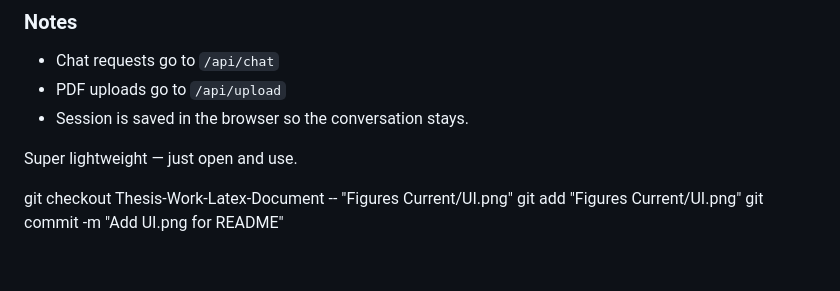
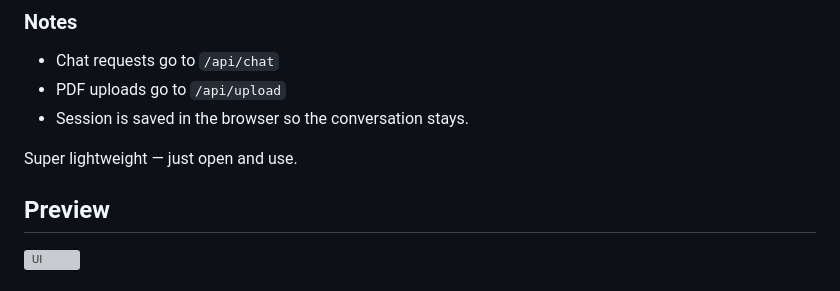
Before and after one commit to BulutTok/Thesis-Work, a Markdown page: README.md, the part around one of its changes. Drawn GitHub-style; blank space fills up the shorter version; grey boxes are pictures that could not be loaded.

```diff
--- a/README.md
+++ b/README.md
@@ -123,7 +123,6 @@ It lets me chat with the advisor, upload PDFs, and see responses in a clean chat
 
 Super lightweight — just open and use.
 
-git checkout Thesis-Work-Latex-Document -- "Figures Current/UI.png"
-git add "Figures Current/UI.png"
-git commit -m "Add UI.png for README"
+## Preview
+![UI](https://raw.githubusercontent.com/<OWNER>/<REPO>/Thesis-Work-Latex-Document/Figures%20Current/UI.png)
 
```
Also changed, not shown: other parts of README.md (+1 -2 lines).
